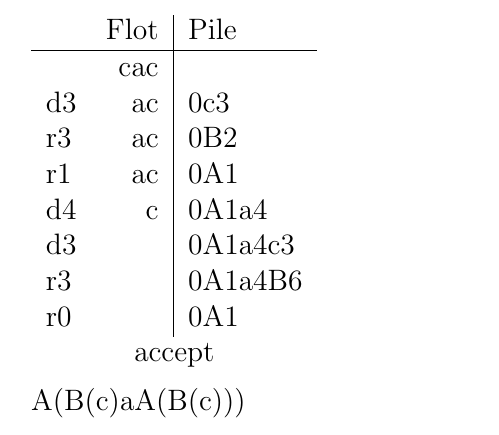
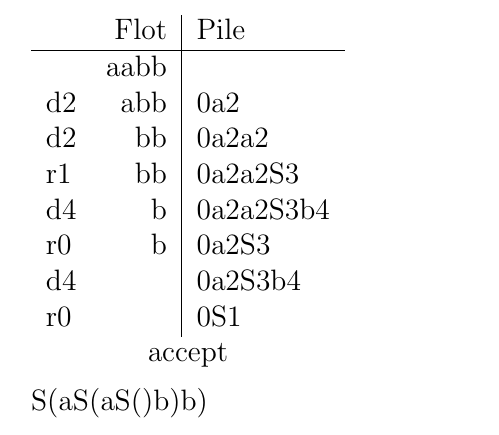
Before and after one commit to troy91470/Compilation-LRanalyzer, a LaTeX document (resultat.tex): part of the page, cut so that both start at the same text. Compiled offline with pdfLaTeX.

Commit message:
Add files via upload

```diff
--- a/resultat.tex
+++ b/resultat.tex
@@ -3,16 +3,16 @@
 \begin{tabular}{l r|l}
  & Flot & Pile \\
 \hline
- & cac & \\
-d3 & ac & 0c3\\
-r3 & ac & 0B2\\
-r1 & ac & 0A1\\
-d4 & c & 0A1a4\\
-d3 &  & 0A1a4c3\\
-r3 &  & 0A1a4B6\\
-r0 &  & 0A1\\
+ & aabb & \\
+d2 & abb & 0a2\\
+d2 & bb & 0a2a2\\
+r1 & bb & 0a2a2S3\\
+d4 & b & 0a2a2S3b4\\
+r0 & b & 0a2S3\\
+d4 &  & 0a2S3b4\\
+r0 &  & 0S1\\
 \multicolumn{3}{c}{accept} \\
 \end{tabular} \\
 
-A(B(c)aA(B(c)))
+S(aS(aS()b)b)
 \end{document}
```
Also changed, not shown: Makefile, 8 other files.
